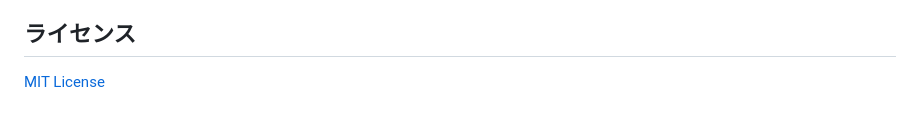
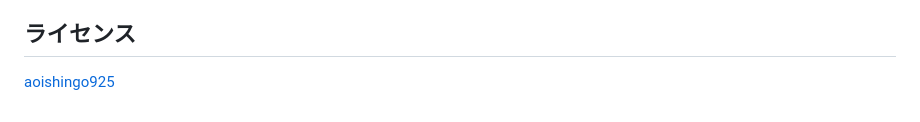
Before and after one commit to aoishingo925/cam-cln-up, a Markdown page: README.md, the part around the change. Rendered like a GitHub page.

```diff
--- a/README.md
+++ b/README.md
@@ -83,4 +83,4 @@ C:\ProgramData\Microsoft\Windows\CapabilityAccessManager\CapabilityAccessManager
 
 ## ライセンス
 
-[MIT License](LICENSE)
+[aoishingo925](LICENSE)
```
